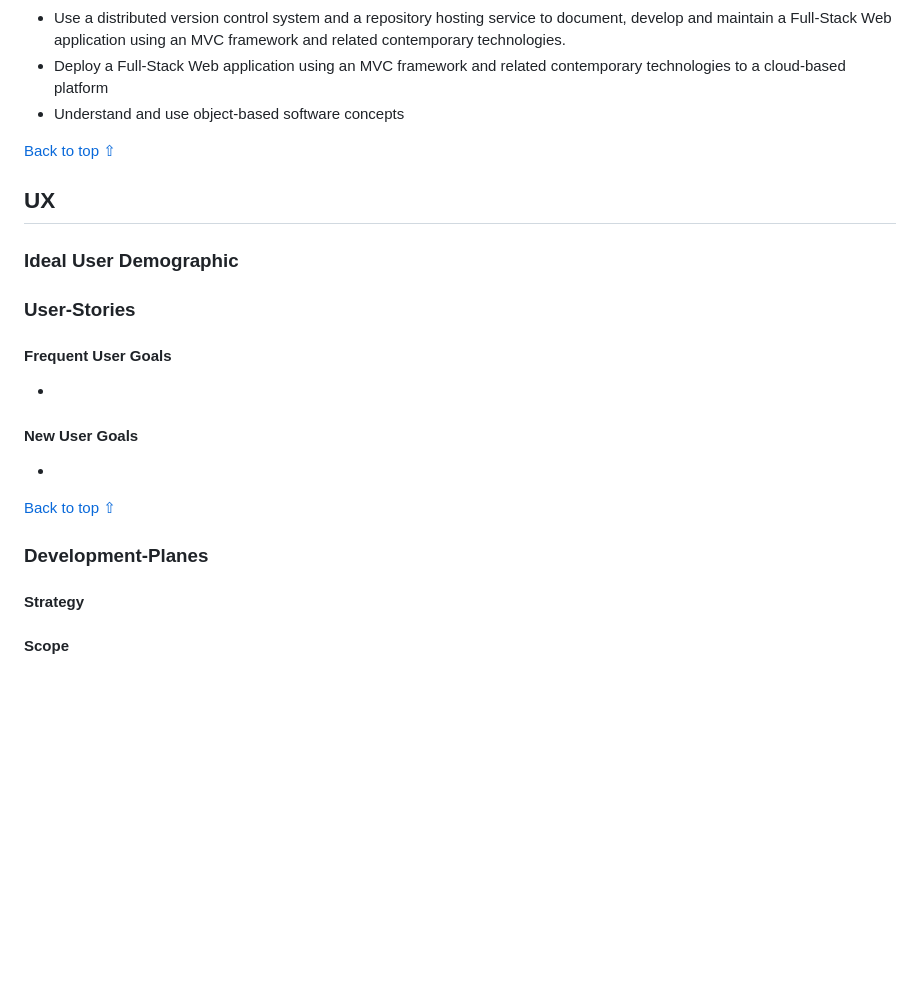
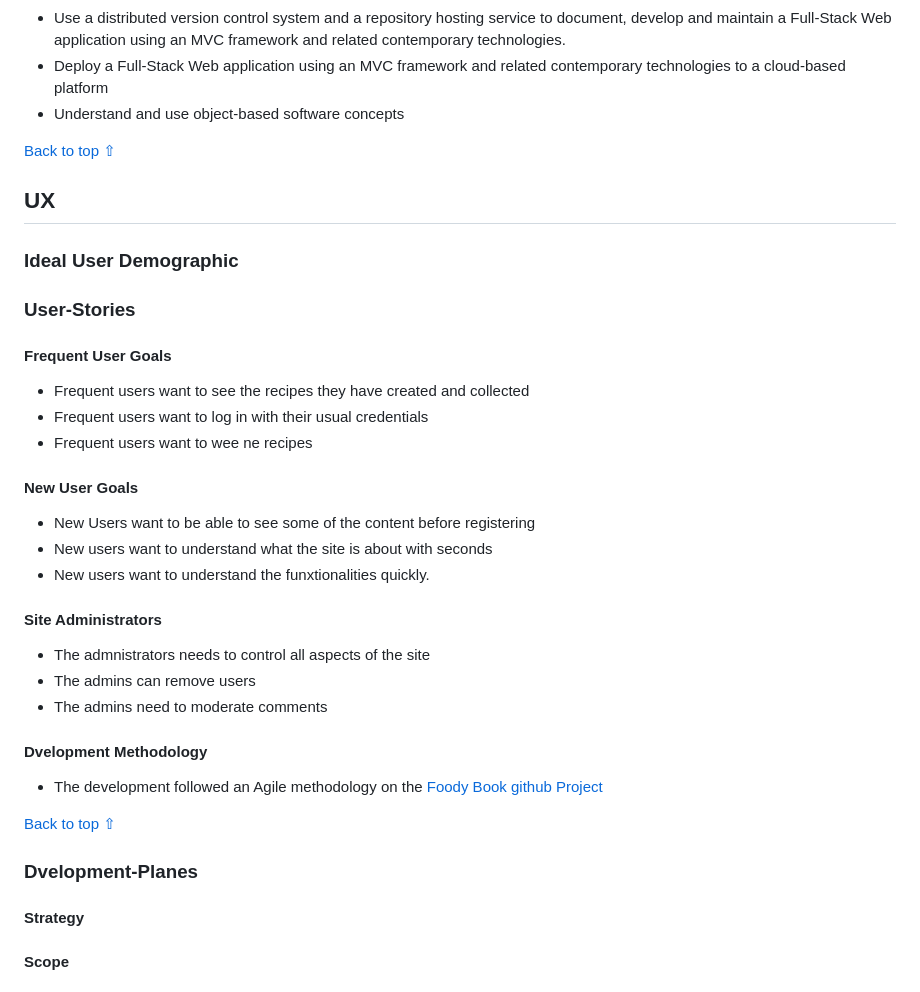
Before and after one commit to LudovicLeGuen/MyFoodyBook, a Markdown page: README.md, the part around one of its changes. Rendered like a GitHub page; blank space fills up the shorter version.

Commit message:
Add development methodology to REDME.md

```diff
--- a/README.md
+++ b/README.md
@@ -57,14 +57,26 @@ The minimum requirements of this project are:
 
 ### User-Stories
 #### Frequent User Goals
-*
+* Frequent users want to see the recipes they have created and collected
+* Frequent users want to log in with their usual credentials
+* Frequent users want to wee ne recipes
 
 #### New User Goals
-*
+* New Users want to be able to see some of the content before registering
+* New users want to understand what the site is about with seconds
+* New users want to understand the funxtionalities quickly.
 
-[Back to top ⇧](#Wheel-Of-Fortune)
+#### Site Administrators
+* The admnistrators needs to control all aspects of the site
+* The admins can remove users
+* The admins need to moderate comments
 
-### Development-Planes
+#### Dvelopment Methodology
+* The development followed an Agile methodology on the [Foody Book github Project](https://github.com/users/LudovicLeGuen/projects/4 "Link to the Foody Book github Project")
+
+[Back to top ⇧](#My-foody-book)
+
+### Dvelopment-Planes
 
 
 #### Strategy
```
Also changed, not shown: other parts of README.md (+1 -1 lines).
